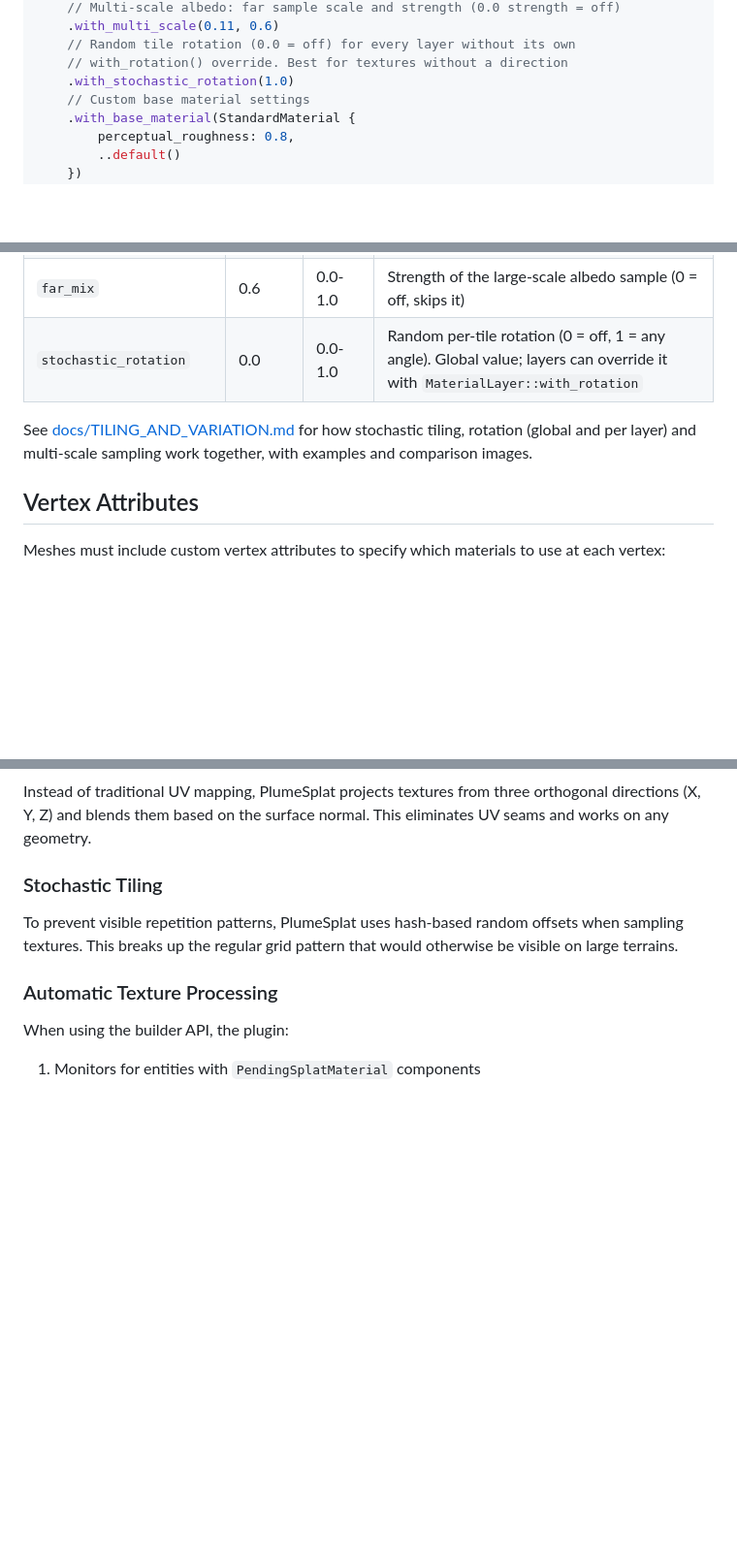
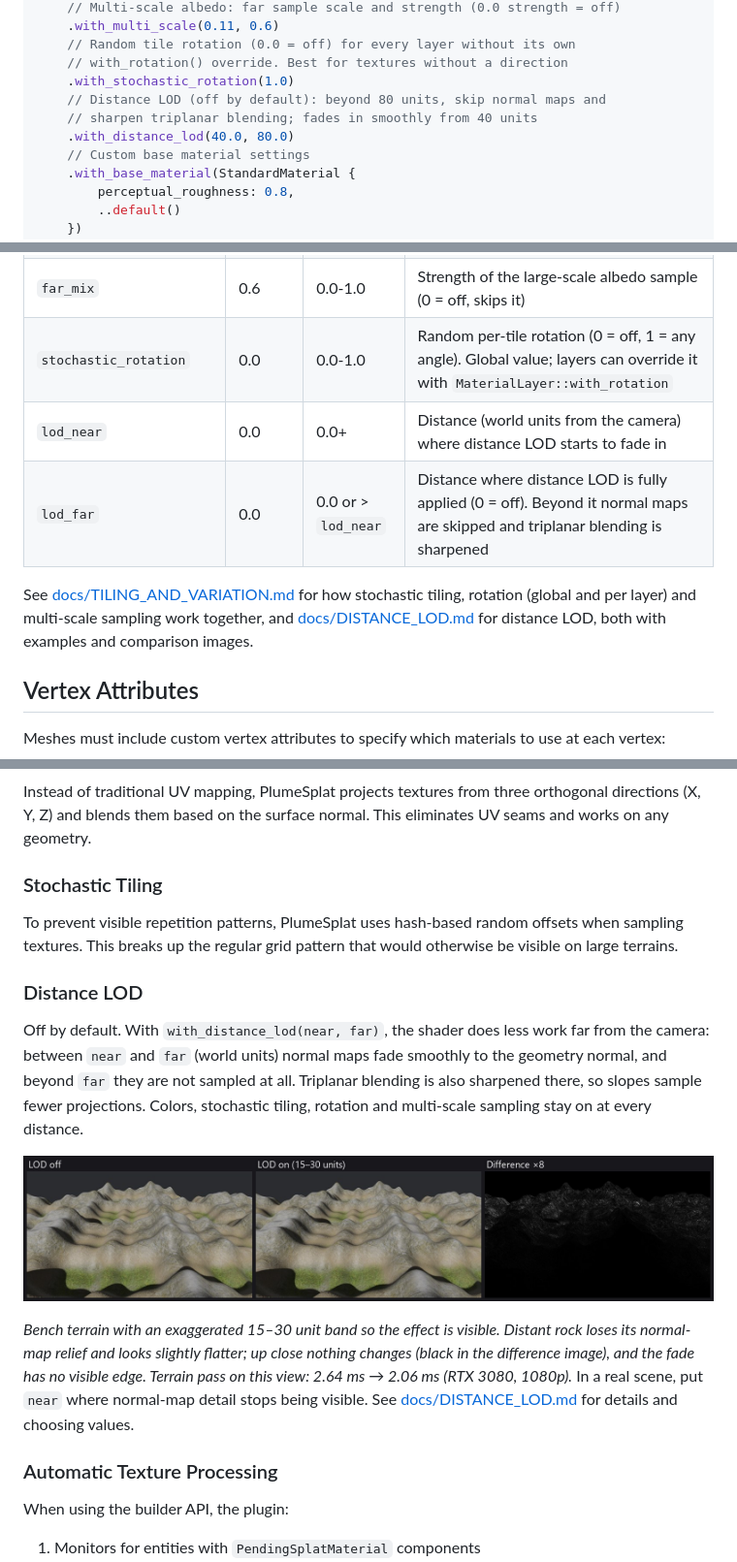
Before and after one commit to kavinsky/plumesplat, a Markdown page: README.md, 3 parts joined by grey strips. Shown at 97% size. Drawn GitHub-style; pictures changed too: docs/images/distance_lod_overview.jpg (added); blank space fills up the shorter version.

```diff
--- a/README.md
+++ b/README.md
@@ -138,6 +139,9 @@ let pending = SplatMaterialBuilder::new()
     // Random tile rotation (0.0 = off) for every layer without its own
     // with_rotation() override. Best for textures without a direction
     .with_stochastic_rotation(1.0)
+    // Distance LOD (off by default): beyond 80 units, skip normal maps and
+    // sharpen triplanar blending; fades in smoothly from 40 units
+    .with_distance_lod(40.0, 80.0)
     // Custom base material settings
     .with_base_material(StandardMaterial {
         perceptual_roughness: 0.8,
@@ -158,8 +162,10 @@ let pending = SplatMaterialBuilder::new()
 | `far_scale` | 0.11 | 0.01-1.0 | Scale of the large-scale albedo sample, relative to `uv_scale` |
 | `far_mix` | 0.6 | 0.0-1.0 | Strength of the large-scale albedo sample (0 = off, skips it) |
 | `stochastic_rotation` | 0.0 | 0.0-1.0 | Random per-tile rotation (0 = off, 1 = any angle). Global value; layers can override it with `MaterialLayer::with_rotation` |
+| `lod_near` | 0.0 | 0.0+ | Distance (world units from the camera) where distance LOD starts to fade in |
+| `lod_far` | 0.0 | 0.0 or > `lod_near` | Distance where distance LOD is fully applied (0 = off). Beyond it normal maps are skipped and triplanar blending is sharpened |
 
-See [docs/TILING_AND_VARIATION.md](docs/TILING_AND_VARIATION.md) for how stochastic tiling, rotation (global and per layer) and multi-scale sampling work together, with examples and comparison images.
+See [docs/TILING_AND_VARIATION.md](docs/TILING_AND_VARIATION.md) for how stochastic tiling, rotation (global and per layer) and multi-scale sampling work together, and [docs/DISTANCE_LOD.md](docs/DISTANCE_LOD.md) for distance LOD, both with examples and comparison images.
 
 ## Vertex Attributes
 
@@ -292,6 +300,25 @@ Instead of traditional UV mapping, PlumeSplat projects textures from three ortho
 
 To prevent visible repetition patterns, PlumeSplat uses hash-based random offsets when sampling textures. This breaks up the regular grid pattern that would otherwise be visible on large terrains.
 
+### Distance LOD
+
+Off by default. With `with_distance_lod(near, far)`, the shader does less work
+far from the camera: between `near` and `far` (world units) normal maps fade
+smoothly to the geometry normal, and beyond `far` they are not sampled at all.
+Triplanar blending is also sharpened there, so slopes sample fewer projections.
+Colors, stochastic tiling, rotation and multi-scale sampling stay on at every
+distance.
+
+![Distance LOD on the bench terrain](docs/images/distance_lod_overview.jpg)
+
+*Bench terrain with an exaggerated 15–30 unit band so the effect is visible.
+Distant rock loses its normal-map relief and looks slightly flatter; up close
+nothing changes (black in the difference image), and the fade has no visible
+edge. Terrain pass on this view: 2.64 ms → 2.06 ms (RTX 3080, 1080p).* In a real
+scene, put `near` where normal-map detail stops being visible. See
+[docs/DISTANCE_LOD.md](docs/DISTANCE_LOD.md) for
+details and choosing values.
+
 ### Automatic Texture Processing
 
 When using the builder API, the plugin:
```
Also changed, not shown: other parts of README.md (+4 -1 lines), docs/DISTANCE_LOD.md (added, +167 -0 lines), docs/TILING_AND_VARIATION.md (+2 -0 lines), docs/images/distance_lod_grazing.jpg (added), docs/images/distance_lod_overview_zoom.jpg (added), 5 other files.
